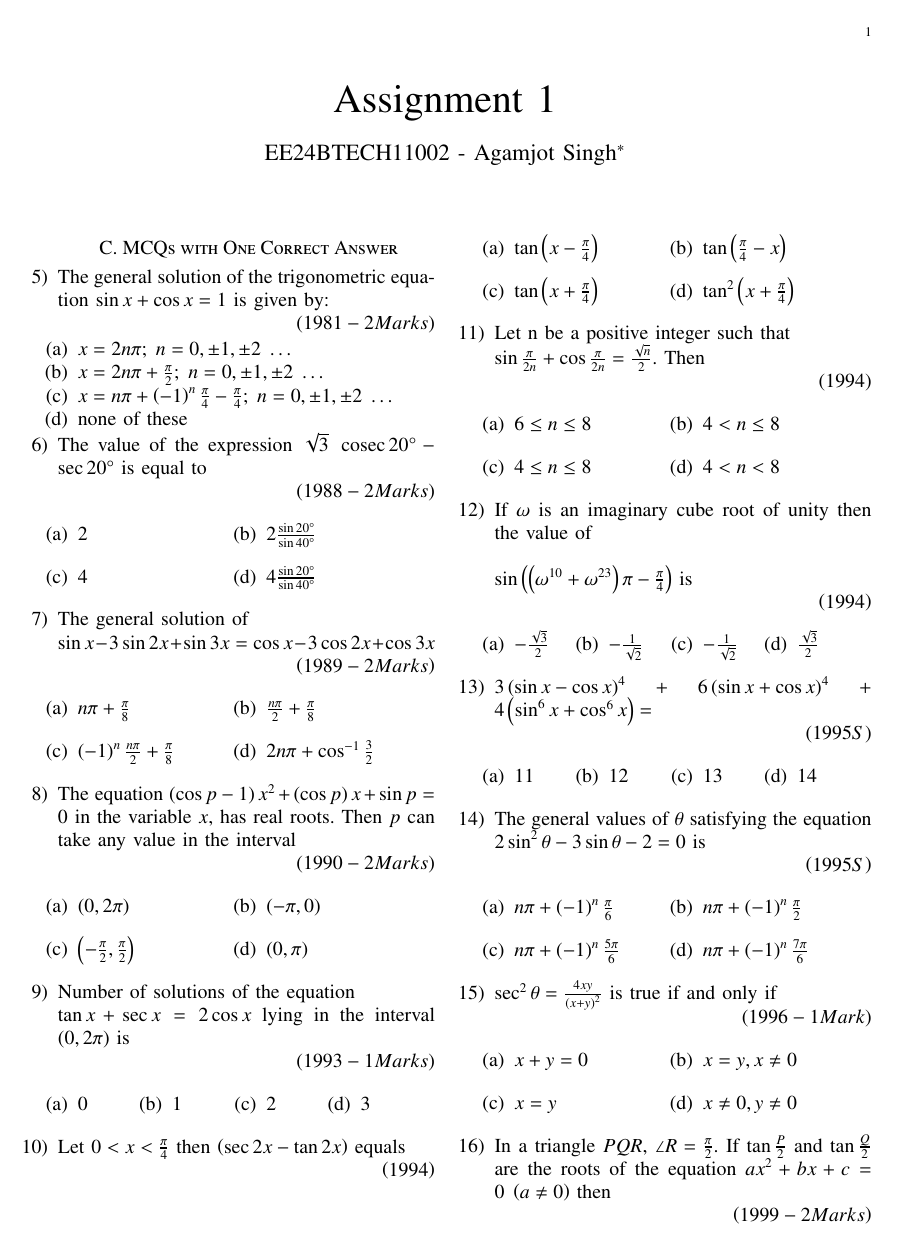
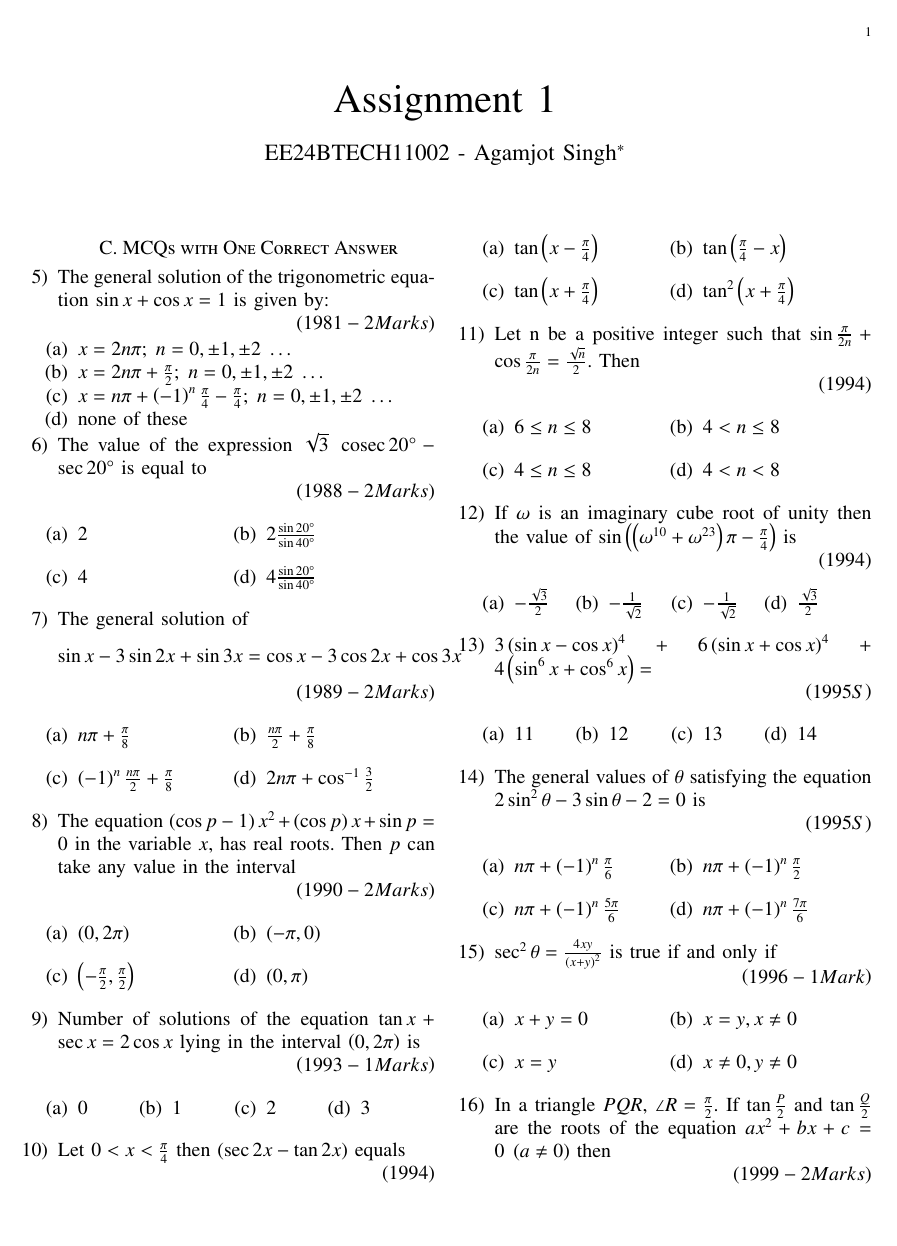
Before and after one commit to agamjotsingh1/EE1030, a LaTeX problem sheet (assignment_1/main.tex): page 1 of 2. Compiled offline with pdfLaTeX.

Commit message:
gvv sir changes+ (3)

```diff
--- a/assignment_1/main.tex
+++ b/assignment_1/main.tex
@@ -75,19 +75,22 @@
         \hfill{\brak{1988 - 2 Marks}}
         \begin{enumerate}[label={(\alph*)}]
             \begin{multicols}{2}
-                \item 2
+                \item $2$
                 \columnbreak
                 \item $2\frac{\sin{20\degree}}{\sin{40\degree}}$
             \end{multicols}
             \begin{multicols}{2}
-                \item 4
+                \item $4$
                 \columnbreak
                 \item $4\frac{\sin{20\degree}}{\sin{40\degree}}$
             \end{multicols}
         \end{enumerate}
 
     %Question7
-    \item The general solution of \\$\sin{x}-3\sin{2x} + \sin{3x} = \cos{x}-3\cos{2x} + \cos{3x}$
+    \item The general solution of
+	\begin{align*}
+		    \sin{x}-3\sin{2x} + \sin{3x} = \cos{x}-3\cos{2x} + \cos{3x}
+	\end{align*}
 
         \hfill{\brak{1989 - 2 Marks}}
         \begin{enumerate}[label={(\alph*)}]
@@ -124,7 +126,7 @@
         \end{enumerate}
 
     %Question9
-    \item Number of solutions of the equation \\$\tan{x}+\sec{x} = 2\cos{x}$ lying in the interval $\brak{0, 2\pi}$ is
+    \item Number of solutions of the equation $\tan{x}+\sec{x} = 2\cos{x}$ lying in the interval $\brak{0, 2\pi}$ is
 
         \hfill{\brak{1993 - 1 Marks}}
         \begin{enumerate}[label={(\alph*)}]
@@ -210,7 +212,7 @@
         \end{enumerate}
 
     %Question14
-    \item The general values of $\theta$ satisfying the equation\\$2\sin^2{\theta}-3\sin{\theta}-2=0$ is
+    \item The general values of $\theta$ satisfying the equation $2\sin^2{\theta}-3\sin{\theta}-2=0$ is
 
         \hfill{\brak{1995S}}
         \begin{enumerate}[label={(\alph*)}]
```
Also changed, not shown: assignment_1/main.pdf, assignment_1/main.tex (24 more changed lines), 2 other files.
